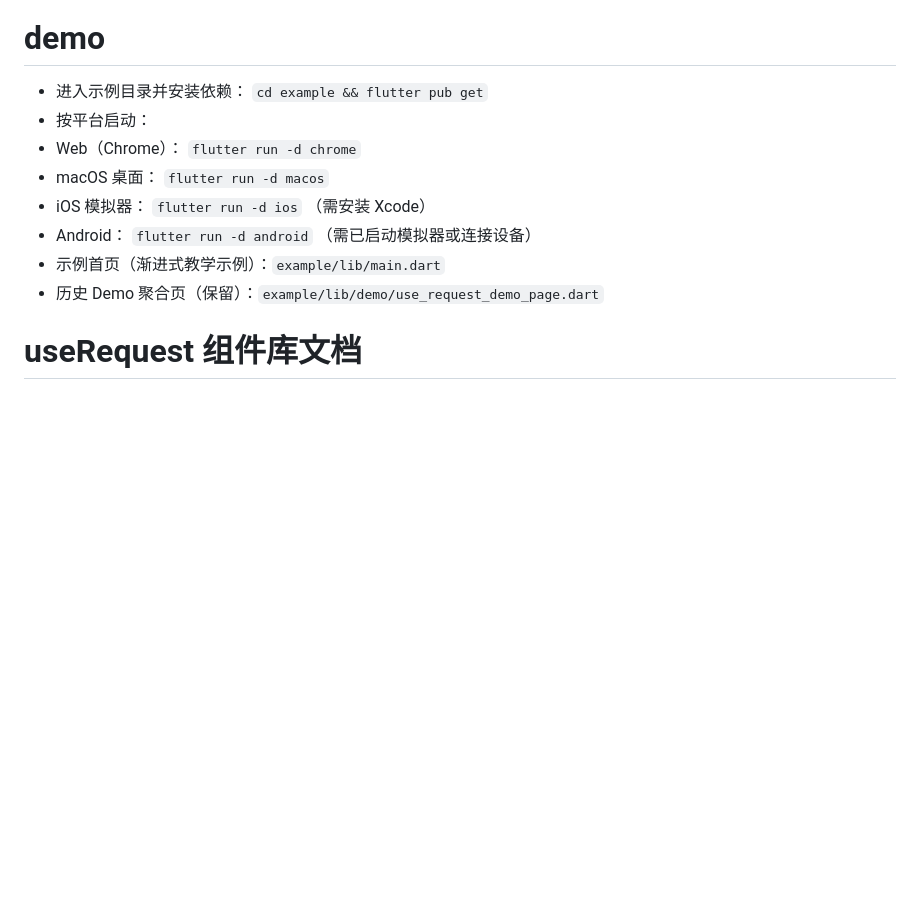
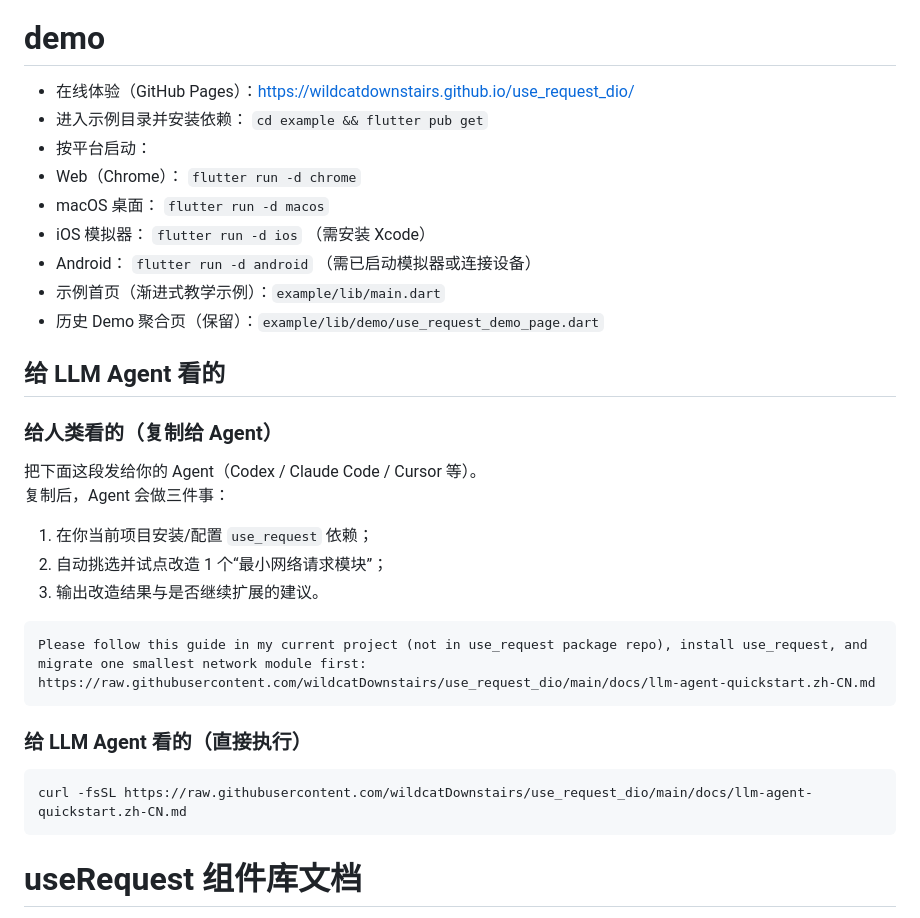
Before and after one commit to wildcatDownstairs/use_request_dio, a Markdown page: README.md, the part around one of its changes. GitHub-like rendering; blank space fills up the shorter version.

Commit message:
docs: 增加给 LLM Agent 的使用入口与说明

````diff
--- a/README.md
+++ b/README.md
@@ -9,5 +10,6 @@
 
 # demo
+- 在线体验（GitHub Pages）：https://wildcatdownstairs.github.io/use_request_dio/
 - 进入示例目录并安装依赖： `cd example && flutter pub get`
 - 按平台启动：
 - Web（Chrome）： `flutter run -d chrome`
@@ -16,6 +18,27 @@
 - Android： `flutter run -d android` （需已启动模拟器或连接设备）
 - 示例首页（渐进式教学示例）：`example/lib/main.dart`
 - 历史 Demo 聚合页（保留）：`example/lib/demo/use_request_demo_page.dart`
+
+## 给 LLM Agent 看的
+
+### 给人类看的（复制给 Agent）
+
+把下面这段发给你的 Agent（Codex / Claude Code / Cursor 等）。
+复制后，Agent 会做三件事：
+1. 在你当前项目安装/配置 `use_request` 依赖；
+2. 自动挑选并试点改造 1 个“最小网络请求模块”；
+3. 输出改造结果与是否继续扩展的建议。
+
+```text
+Please follow this guide in my current project (not in use_request package repo), install use_request, and migrate one smallest network module first:
+https://raw.githubusercontent.com/wildcatDownstairs/use_request_dio/main/docs/llm-agent-quickstart.zh-CN.md
+```
+
+### 给 LLM Agent 看的（直接执行）
+
+```bash
+curl -fsSL https://raw.githubusercontent.com/wildcatDownstairs/use_request_dio/main/docs/llm-agent-quickstart.zh-CN.md
+```
 
 # useRequest 组件库文档
 
````
Also changed, not shown: other parts of README.md (+1 -0 lines), README_EN.md (+22 -0 lines).
